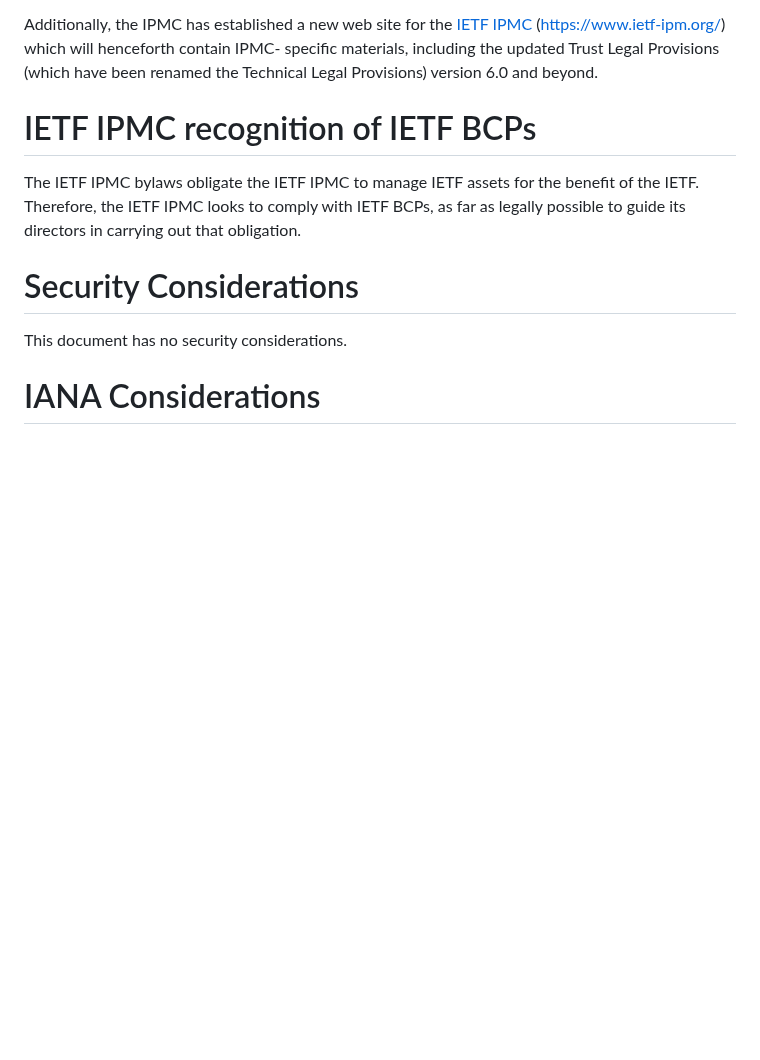
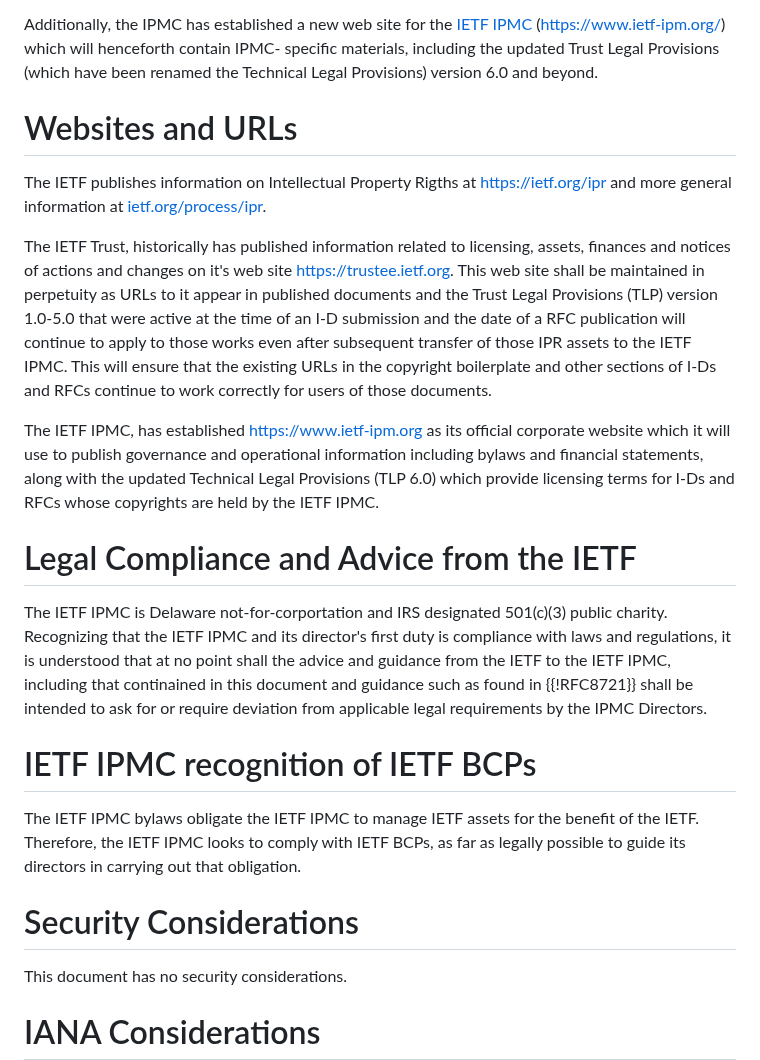
Before and after one commit to gitnnelg/draft-deen-ietf-ipmc-update, a Markdown page: draft-deen-ietf-ipmc-update.md, the part around one of its changes. Drawn GitHub-style; blank space fills up the shorter version.

```diff
--- a/draft-deen-ietf-ipmc-update.md
+++ b/draft-deen-ietf-ipmc-update.md
@@ -94,5 +115,17 @@ The existing URLs in RFC5378 which reference the [IETF Trust](https://trustee.ie
 
 Additionally, the IPMC has established a new web site for the [IETF IPMC](https://www.ietf-ipm.org/) (https://www.ietf-ipm.org/) which will henceforth contain IPMC- specific materials, including the updated Trust Legal Provisions (which have been renamed the Technical Legal Provisions) version 6.0 and beyond.
+
+# Websites and URLs
+
+The IETF publishes information on Intellectual Property Rigths at [https://ietf.org/ipr](https://ietf.org/ipr) and more general information at [ietf.org/process/ipr](https://ietf.org/process/ipr).
+
+The IETF Trust, historically has published information related to licensing, assets, finances and notices of actions and changes on it's web site [https://trustee.ietf.org](https://trustees.ietf.org).  This web site shall be maintained in perpetuity as URLs to it appear in published documents and the Trust Legal Provisions (TLP) version 1.0-5.0 that were active at the time of an I-D submission and the date of a RFC publication will continue to apply to those works even after subsequent transfer of those IPR assets to the IETF IPMC.   This will ensure that the existing URLs in the copyright boilerplate and other sections of I-Ds and RFCs continue to work correctly for users of those documents.
+
+The IETF IPMC, has established [https://www.ietf-ipm.org](https://www.ietf-ipm.org) as its official corporate website which it will use to publish governance and operational information including bylaws and financial statements, along with the updated Technical Legal Provisions (TLP 6.0) which provide licensing terms for I-Ds and RFCs whose copyrights are held by the IETF IPMC.
+
+# Legal Compliance and Advice from the IETF
+
+The IETF IPMC is Delaware not-for-corportation and IRS designated 501(c)(3) public charity. Recognizing that the IETF IPMC and its director's first duty is compliance with laws and regulations, it is understood that at no point shall the advice and guidance from the IETF to the IETF IPMC, including that continained in this document and guidance such as found in {{!RFC8721}} shall be intended to ask for or require deviation from applicable legal requirements by the IPMC Directors.
 
 # IETF IPMC recognition of IETF BCPs
 
```
Also changed, not shown: other parts of draft-deen-ietf-ipmc-update.md (+24 -3 lines).
